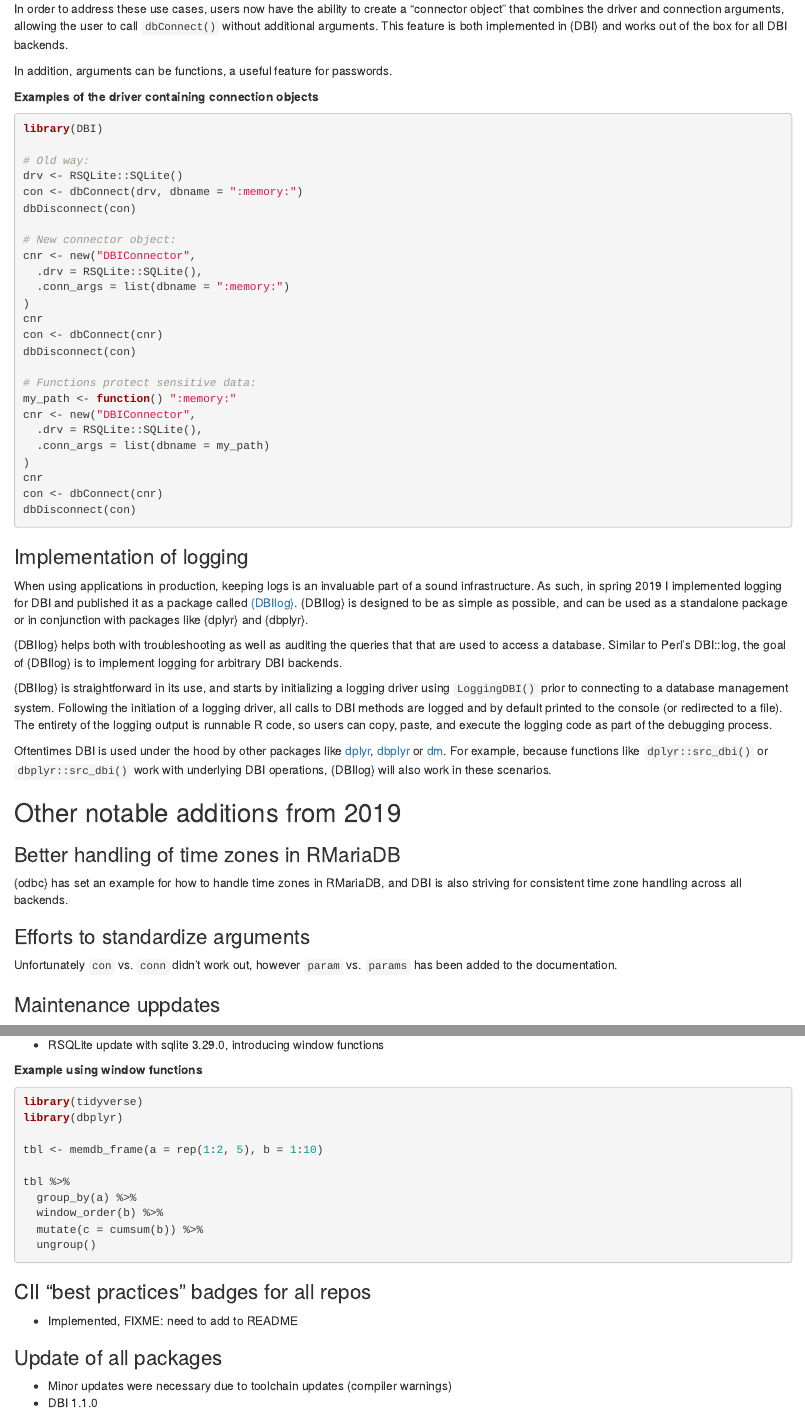
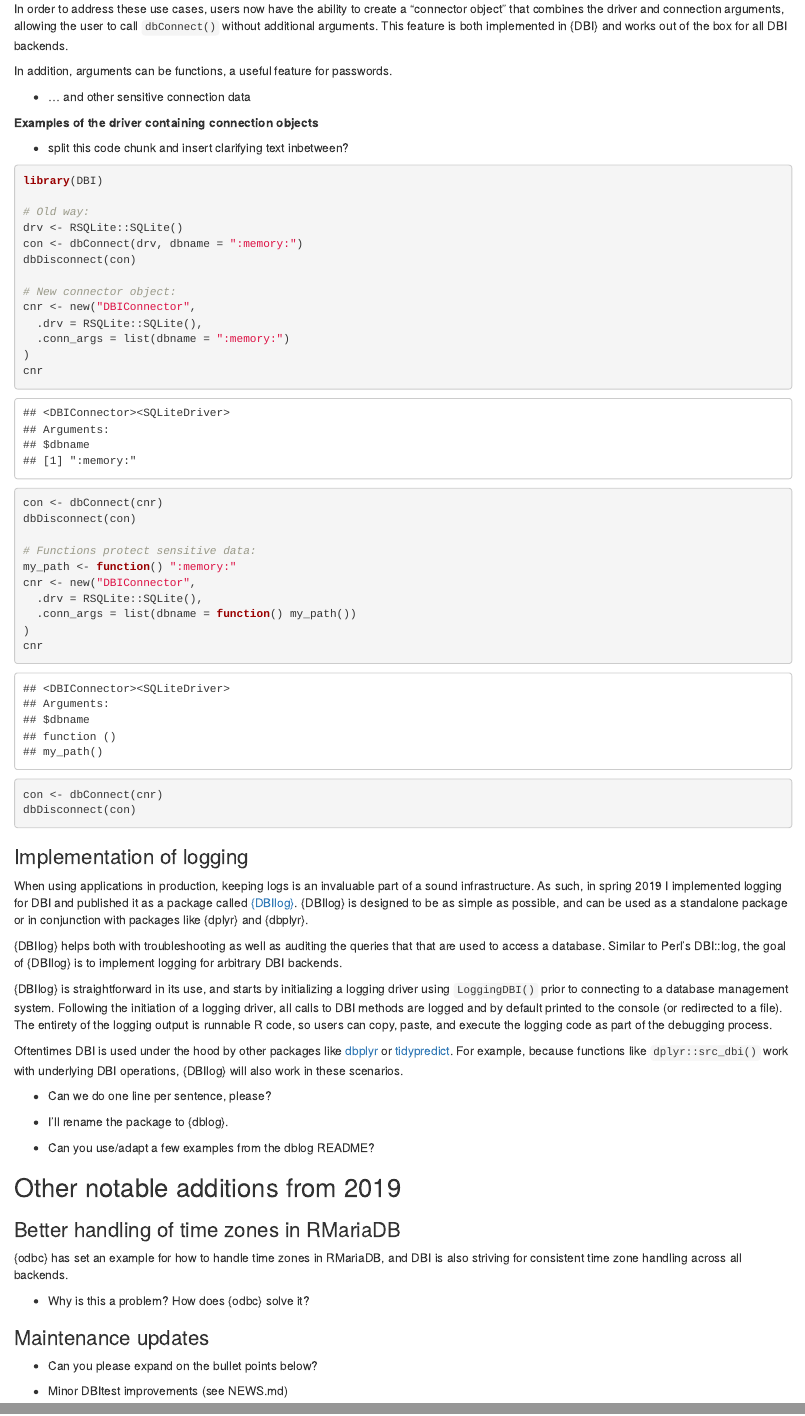
Before and after one commit to r-dbi/r-dbi.org.old, an R Markdown document (content/blog/dbi-3-2.Rmd): the page in a window 1100 px wide, from 1050 px down before the commit and from 1110 px down after it, so that both start at the same text, and a second part further down, joined at a grey line. Rendered offline with R 4.5, knitr and Pandoc, with nearby package versions; code that draws random numbers runs with fixed seeds of ours.

Commit message:
Feedback

````diff
--- a/content/blog/dbi-3-2.Rmd
+++ b/content/blog/dbi-3-2.Rmd
@@ -66,9 +70,13 @@
 
 In addition, arguments can be functions, a useful feature for passwords.
 
+- ... and other sensitive connection data
+
 **Examples of the driver containing connection objects**
 
-```{r eval = FALSE}
+- split this code chunk and insert clarifying text inbetween?
+
+```{r}
 library(DBI)
 
 # Old way:
@@ -89,7 +97,7 @@
 my_path <- function() ":memory:"
 cnr <- new("DBIConnector",
   .drv = RSQLite::SQLite(),
-  .conn_args = list(dbname = my_path)
+  .conn_args = list(dbname = function() my_path())
 )
 cnr
 con <- dbConnect(cnr)
@@ -105,7 +113,14 @@
 
 {DBIlog} is straightforward in its use, and starts by initializing a logging driver using `LoggingDBI()` prior to connecting to a database management system. Following the initiation of a logging driver, all calls to DBI methods are logged and by default printed to the console (or redirected to a file). The entirety of the logging output is runnable R code, so users can copy, paste, and execute the logging code as part of the debugging process.
 
-Oftentimes DBI is used under the hood by other packages like [dplyr](https://dplyr.tidyverse.org/), [dbplyr](https://dbplyr.tidyverse.org/) or [dm](). For example, because functions like `dplyr::src_dbi()` or `dbplyr::src_dbi()` work with underlying DBI operations, {DBIlog} will also work in these scenarios.
+Oftentimes DBI is used under the hood by other packages like [dbplyr](https://dbplyr.tidyverse.org/) or [tidypredict](https://tidymodels.github.io/tidypredict/).
+For example, because functions like `dplyr::src_dbi()` work with underlying DBI operations, {DBIlog} will also work in these scenarios.
+
+- Can we do one line per sentence, please?
+
+- I'll rename the package to {dblog}.
+
+- Can you use/adapt a few examples from the dblog README?
 
 
 ## Other notable additions from 2019
@@ -114,18 +129,20 @@
 
 {odbc} has set an example for how to handle time zones in RMariaDB, and DBI is also striving for consistent time zone handling across all backends.
 
-### Efforts to standardize arguments
+- Why is this a problem? How does {odbc} solve it?
 
-Unfortunately `con` vs. `conn` didn't work out, however `param` vs. `params` has been added to the documentation.
+### Maintenance updates
 
-### Maintenance uppdates
+- Can you please expand on the bullet points below?
 
-- Minor DBItest improvements
+- Minor DBItest improvements (see NEWS.md)
+
 - RSQLite update with sqlite 3.29.0, introducing window functions
 
 **Example using window functions**
 
-```{r eval = FALSE}
+```{r message = FALSE, results = "hide"}
 library(tidyverse)
 library(dbplyr)
+```
 
@@ -146,7 +164,7 @@
 ### Update of all packages
 
 - Minor updates were necessary due to toolchain updates (compiler warnings)
-- DBI 1.1.0
+- DBI 1.1.0 along with this blog post
 - {RSQLite}, {RMariaDB}, {RPostgres} and {DBItest} follow suit, with a focus on standardizing time zone handling
 - A new package, likely named {DBIlogging}, will be released in 2020
 
````
Also changed, not shown: content/blog/dbi-3-2.Rmd (13 more changed lines).
